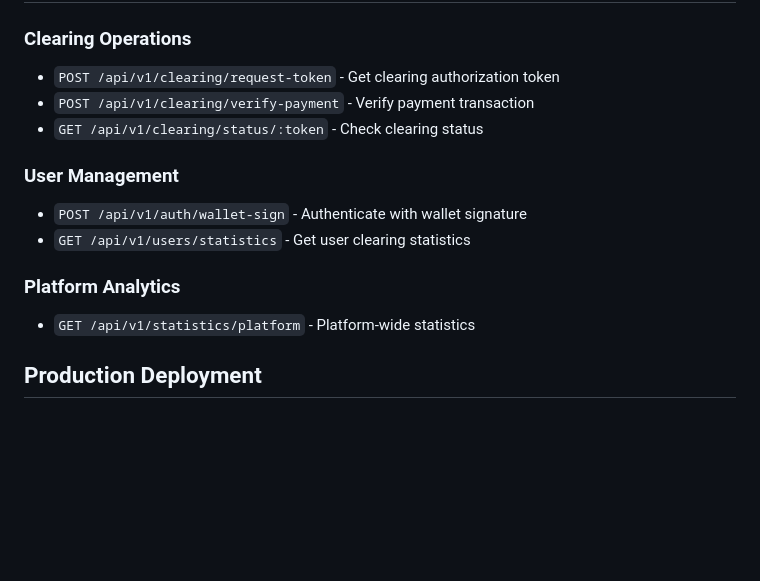
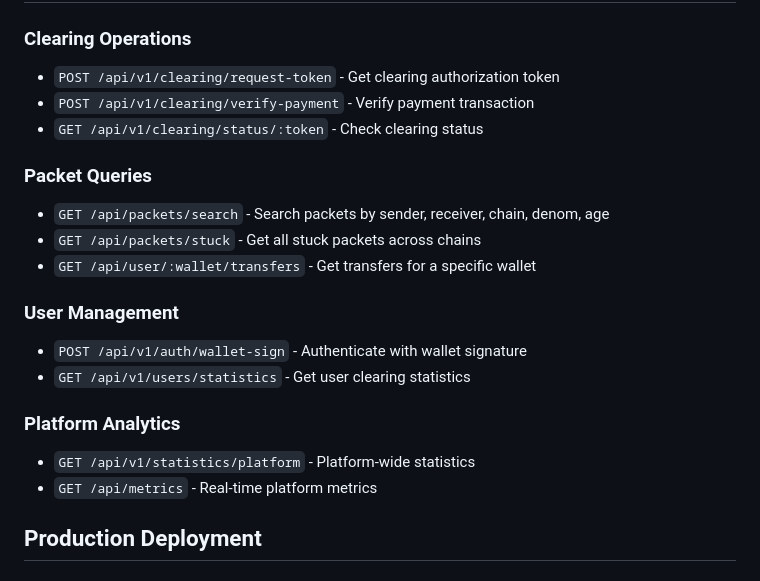
Before and after one commit to Cordtus/relayooor, a Markdown page: README.md, the part around the change. Rendered like a GitHub page; blank space fills up the shorter version.

```diff
--- a/README.md
+++ b/README.md
@@ -220,12 +220,18 @@ HERMES_REST_URL=http://localhost:5185
 - `POST /api/v1/clearing/verify-payment` - Verify payment transaction
 - `GET /api/v1/clearing/status/:token` - Check clearing status
 
+### Packet Queries
+- `GET /api/packets/search` - Search packets by sender, receiver, chain, denom, age
+- `GET /api/packets/stuck` - Get all stuck packets across chains
+- `GET /api/user/:wallet/transfers` - Get transfers for a specific wallet
+
 ### User Management
 - `POST /api/v1/auth/wallet-sign` - Authenticate with wallet signature
 - `GET /api/v1/users/statistics` - Get user clearing statistics
 
 ### Platform Analytics
 - `GET /api/v1/statistics/platform` - Platform-wide statistics
+- `GET /api/metrics` - Real-time platform metrics
 
 ## Production Deployment
 
```
Also changed, not shown: .claude/sessions/DEVELOPMENT_CACHE.md (+28 -3 lines), CLAUDE.md (+20 -9 lines).
